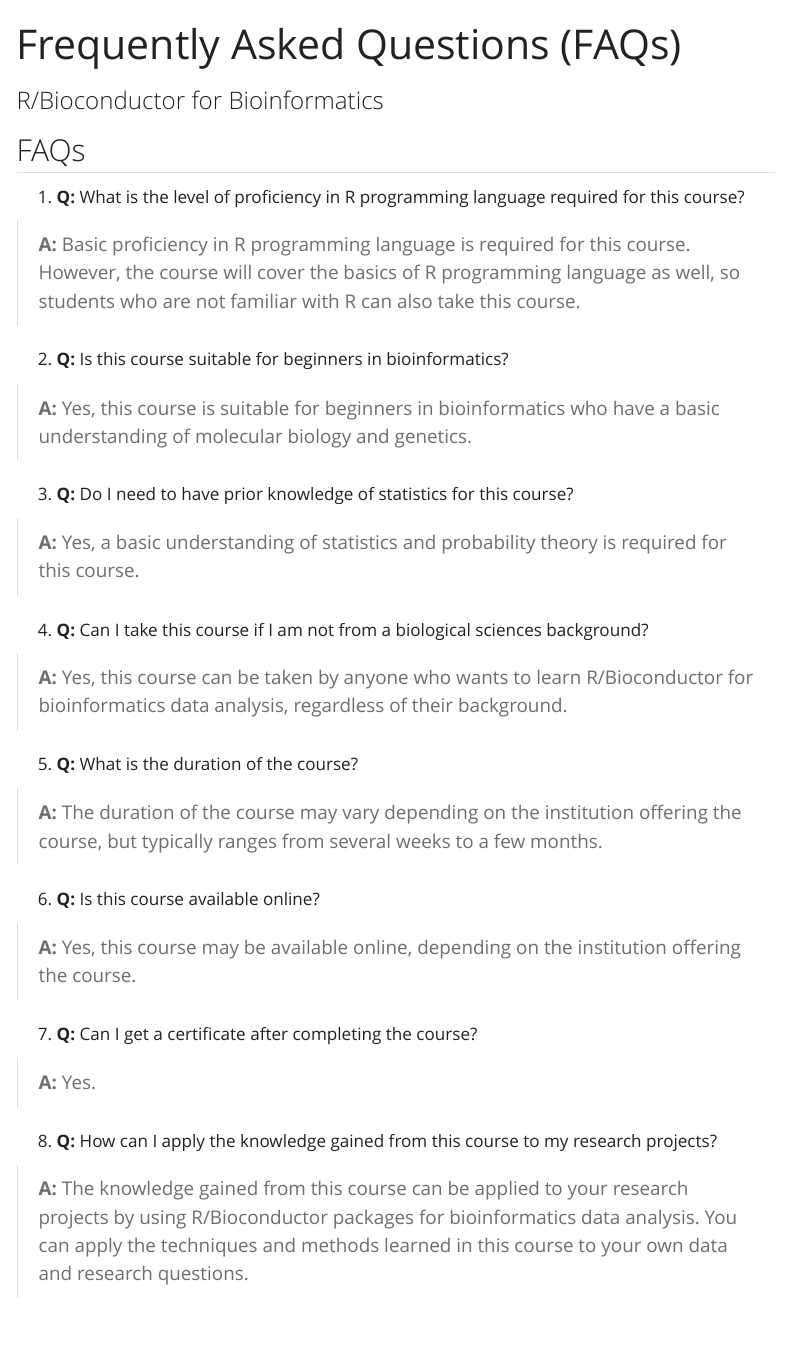
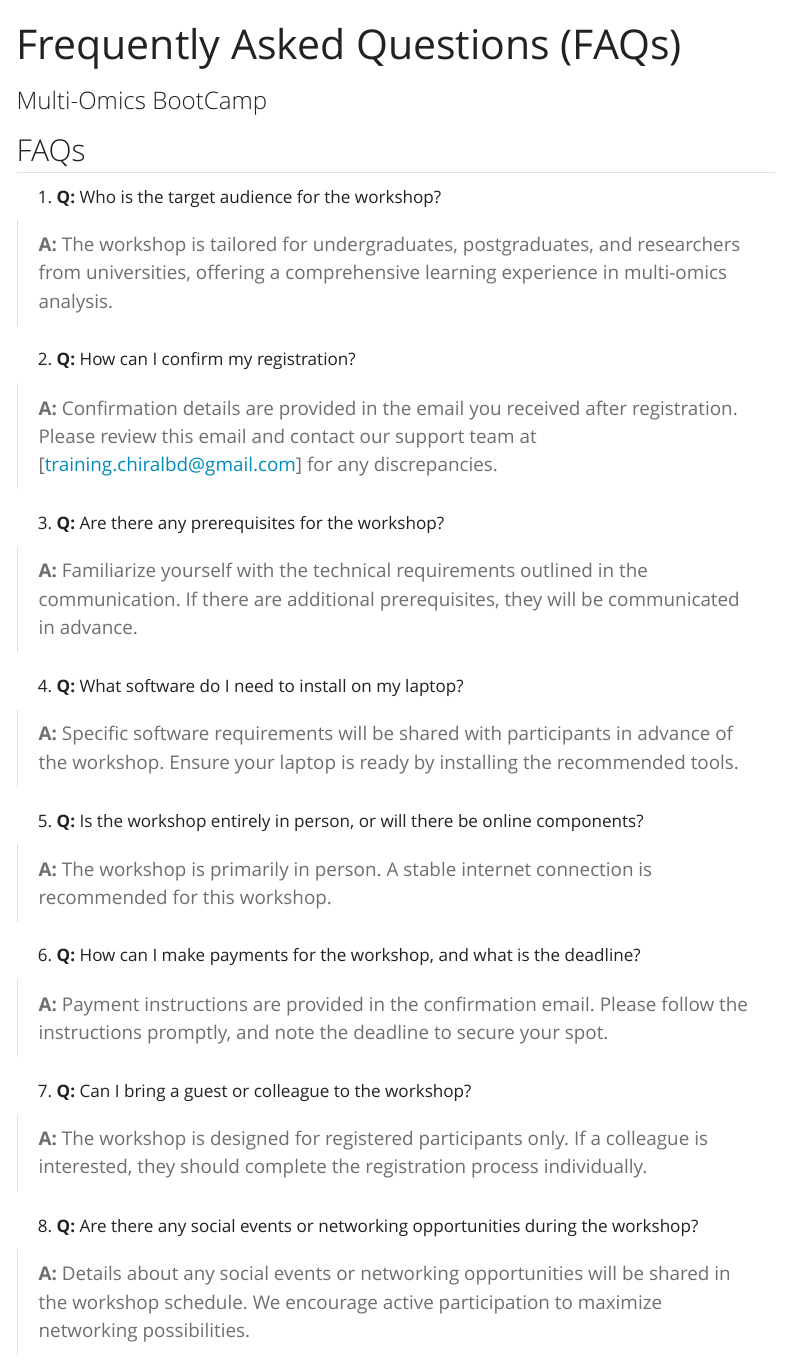
Before and after one commit to omicscenter/multi-omics-bootcam, a Quarto document (q-and-a.qmd): the page in a window 1100 px wide, from its top. Rendered offline with R 4.5, knitr and Pandoc in place of Quarto, with nearby package versions; menus at the side of the page are left out.

Commit message:
added qna

```diff
--- a/_quarto.yml
+++ b/_quarto.yml
@@ -49,8 +49,8 @@ website:
        text: Home
      - href: about.qmd
        text: About
-     - href: schedule.qmd
-       text: Schedule
+     # - href: schedule.qmd
+     #   text: Schedule
      - href: prework.qmd
        text: Prework
      - href: setup-guide.qmd
--- a/q-and-a.qmd
+++ b/q-and-a.qmd
@@ -1,42 +1,46 @@
 ---
 title: "Frequently Asked Questions (FAQs)"
-subtitle: "R/Bioconductor for Bioinformatics"
+subtitle: "Multi-Omics BootCamp"
 editor: source
 ---
 
 
 ## FAQs
 
-1.  **Q:** What is the level of proficiency in R programming language required for this course?
+1.  **Q:** Who is the target audience for the workshop?
 
-> **A:** Basic proficiency in R programming language is required for this course. However, the course will cover the basics of R programming language as well, so students who are not familiar with R can also take this course.
+> **A:** The workshop is tailored for undergraduates, postgraduates, and researchers from universities, offering a comprehensive learning experience in multi-omics analysis.
 
-2. **Q:** Is this course suitable for beginners in bioinformatics?
+2. **Q:** How can I confirm my registration?
 
-> **A:** Yes, this course is suitable for beginners in bioinformatics who have a basic understanding of molecular biology and genetics.
-
-3.  **Q:** Do I need to have prior knowledge of statistics for this course?
-
-> **A:** Yes, a basic understanding of statistics and probability theory is required for this course.
-
-4.  **Q:** Can I take this course if I am not from a biological sciences background?
-
-> **A:** Yes, this course can be taken by anyone who wants to learn R/Bioconductor for bioinformatics data analysis, regardless of their background.
+> **A:** Confirmation details are provided in the email you received after registration. Please review this email and contact our support team at [training.chiralbd@gmail.com] for any discrepancies.
 
 
-5.  **Q:** What is the duration of the course?
+3.  **Q:**  Are there any prerequisites for the workshop?
 
-> **A:** The duration of the course may vary depending on the institution offering the course, but typically ranges from several weeks to a few months.
+> **A:** Familiarize yourself with the technical requirements outlined in the communication. If there are additional prerequisites, they will be communicated in advance.
 
 
-6.  **Q:** Is this course available online?
+4.  **Q:** What software do I need to install on my laptop?
 
-> **A:** Yes, this course may be available online, depending on the institution offering the course.
+> **A:** Specific software requirements will be shared with participants in advance of the workshop. Ensure your laptop is ready by installing the recommended tools.
 
-7. **Q:** Can I get a certificate after completing the course?
 
->  **A:** Yes.
+5.  **Q:**  Is the workshop entirely in person, or will there be online components?
 
-8.  **Q:**  How can I apply the knowledge gained from this course to my research projects?
+> **A:** The workshop is primarily in person. A stable internet connection is recommended for this workshop.
 
->  **A:** The knowledge gained from this course can be applied to your research projects by using R/Bioconductor packages for bioinformatics data analysis. You can apply the techniques and methods learned in this course to your own data and research questions.
+
+6.  **Q:** How can I make payments for the workshop, and what is the deadline?
+
+> **A:** Payment instructions are provided in the confirmation email. Please follow the instructions promptly, and note the deadline to secure your spot.
+
+
+7. **Q:** Can I bring a guest or colleague to the workshop?
+
+>  **A:** The workshop is designed for registered participants only. If a colleague is interested, they should complete the registration process individually.
+
+
+8.  **Q:**  Are there any social events or networking opportunities during the workshop?
+
+>  **A:** Details about any social events or networking opportunities will be shared in the workshop schedule. We encourage active participation to maximize networking possibilities.
```
Also changed, not shown: prework.qmd (+4 -4 lines), docs/search.json, 19 other files.
